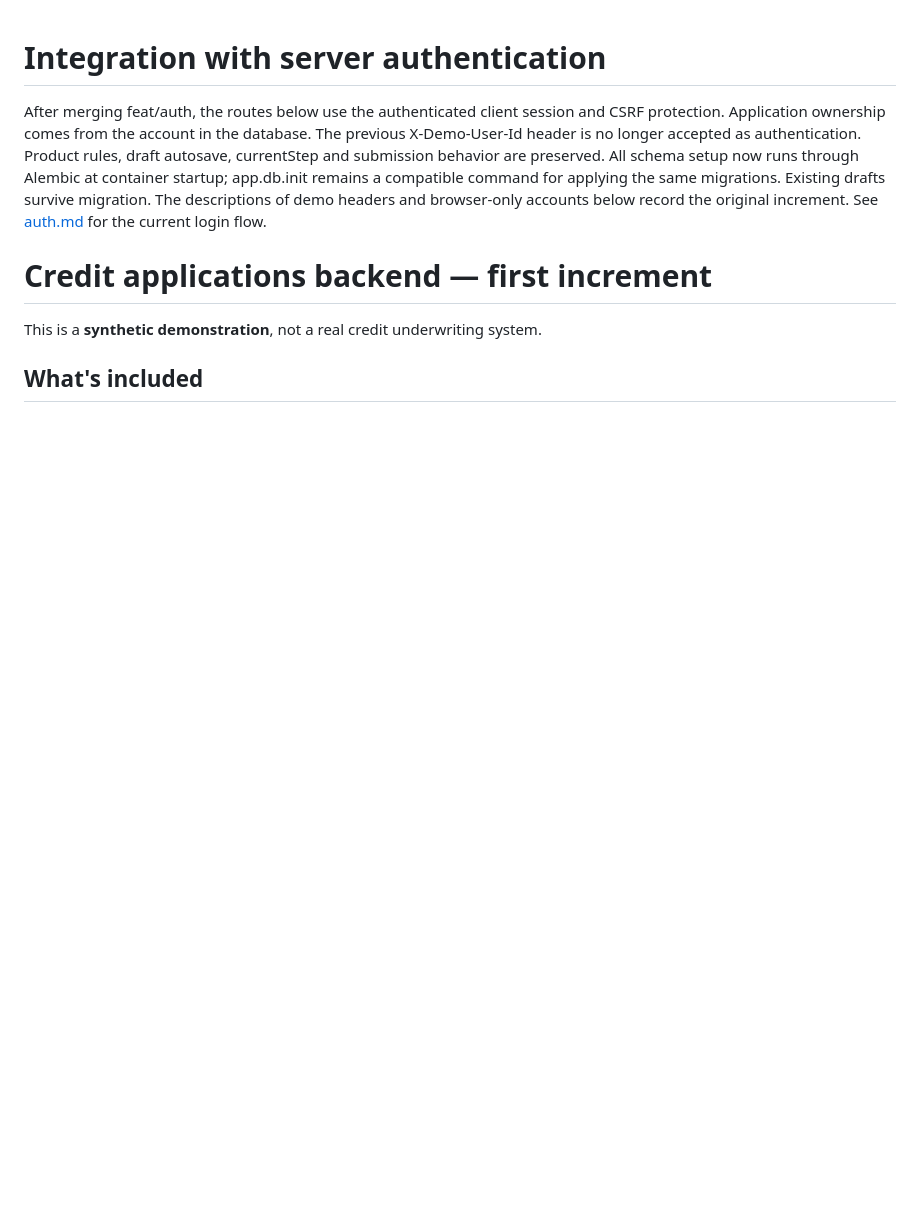
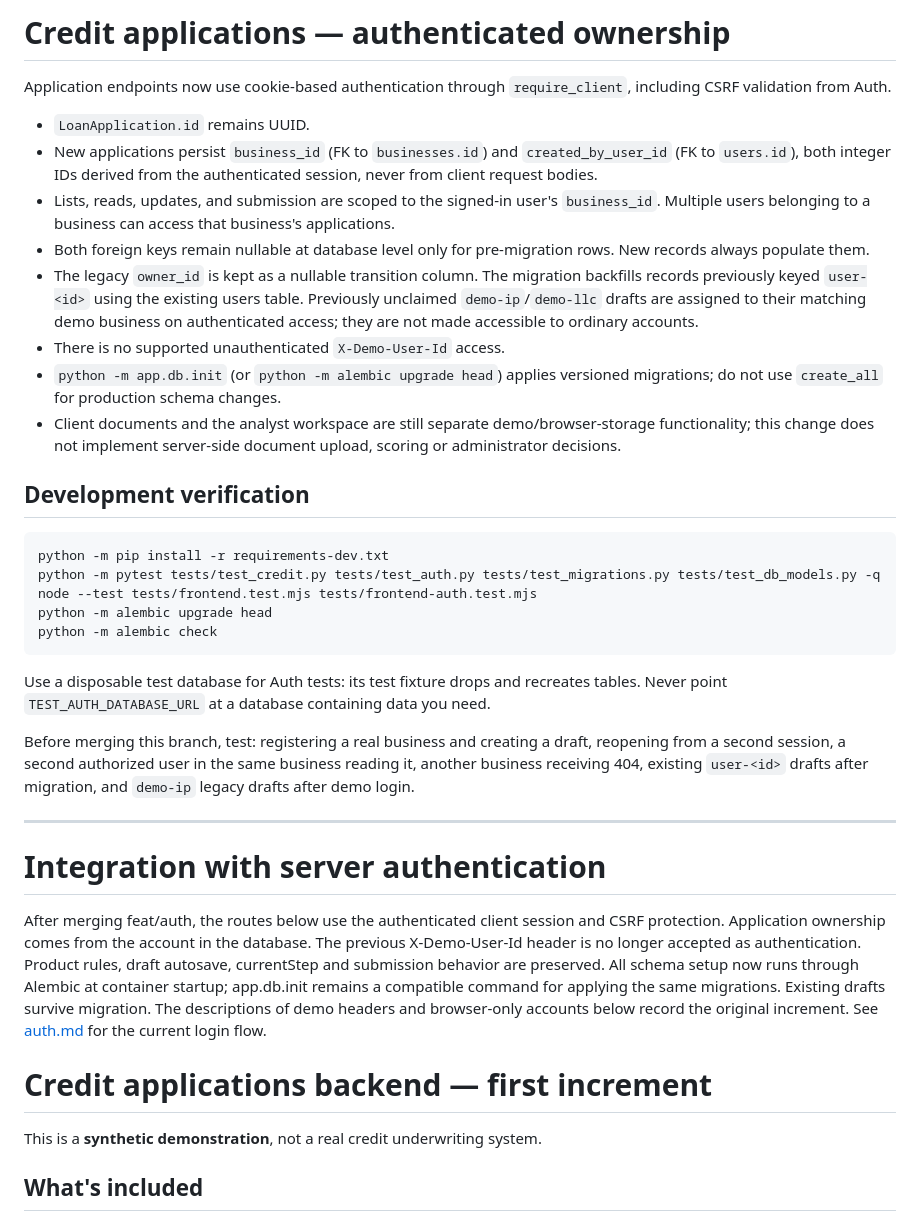
Before and after one commit to r7zex/alfa-hack-2026, a Markdown page: docs/applications.md, the part around the change. Rendered like a GitHub page; blank space fills up the shorter version.

Commit message:
docs: explain new authenticated ownership and migration compatibility

````diff
--- a/docs/applications.md
+++ b/docs/applications.md
@@ -1,3 +1,32 @@
+# Credit applications — authenticated ownership
+
+Application endpoints now use cookie-based authentication through `require_client`, including CSRF validation from Auth.
+
+- `LoanApplication.id` remains UUID.
+- New applications persist `business_id` (FK to `businesses.id`) and `created_by_user_id` (FK to `users.id`), both integer IDs derived from the authenticated session, never from client request bodies.
+- Lists, reads, updates, and submission are scoped to the signed-in user's `business_id`. Multiple users belonging to a business can access that business's applications.
+- Both foreign keys remain nullable at database level only for pre-migration rows. New records always populate them.
+- The legacy `owner_id` is kept as a nullable transition column. The migration backfills records previously keyed `user-<id>` using the existing users table. Previously unclaimed `demo-ip`/`demo-llc` drafts are assigned to their matching demo business on authenticated access; they are not made accessible to ordinary accounts.
+- There is no supported unauthenticated `X-Demo-User-Id` access.
+- `python -m app.db.init` (or `python -m alembic upgrade head`) applies versioned migrations; do not use `create_all` for production schema changes.
+- Client documents and the analyst workspace are still separate demo/browser-storage functionality; this change does not implement server-side document upload, scoring or administrator decisions.
+
+## Development verification
+
+```bash
+python -m pip install -r requirements-dev.txt
+python -m pytest tests/test_credit.py tests/test_auth.py tests/test_migrations.py tests/test_db_models.py -q
+node --test tests/frontend.test.mjs tests/frontend-auth.test.mjs
+python -m alembic upgrade head
+python -m alembic check
+```
+
+Use a disposable test database for Auth tests: its test fixture drops and recreates tables. Never point `TEST_AUTH_DATABASE_URL` at a database containing data you need.
+
+Before merging this branch, test: registering a real business and creating a draft, reopening from a second session, a second authorized user in the same business reading it, another business receiving 404, existing `user-<id>` drafts after migration, and `demo-ip` legacy drafts after demo login.
+
+---
+
 # Integration with server authentication
 
 After merging feat/auth, the routes below use the authenticated client session and
````
